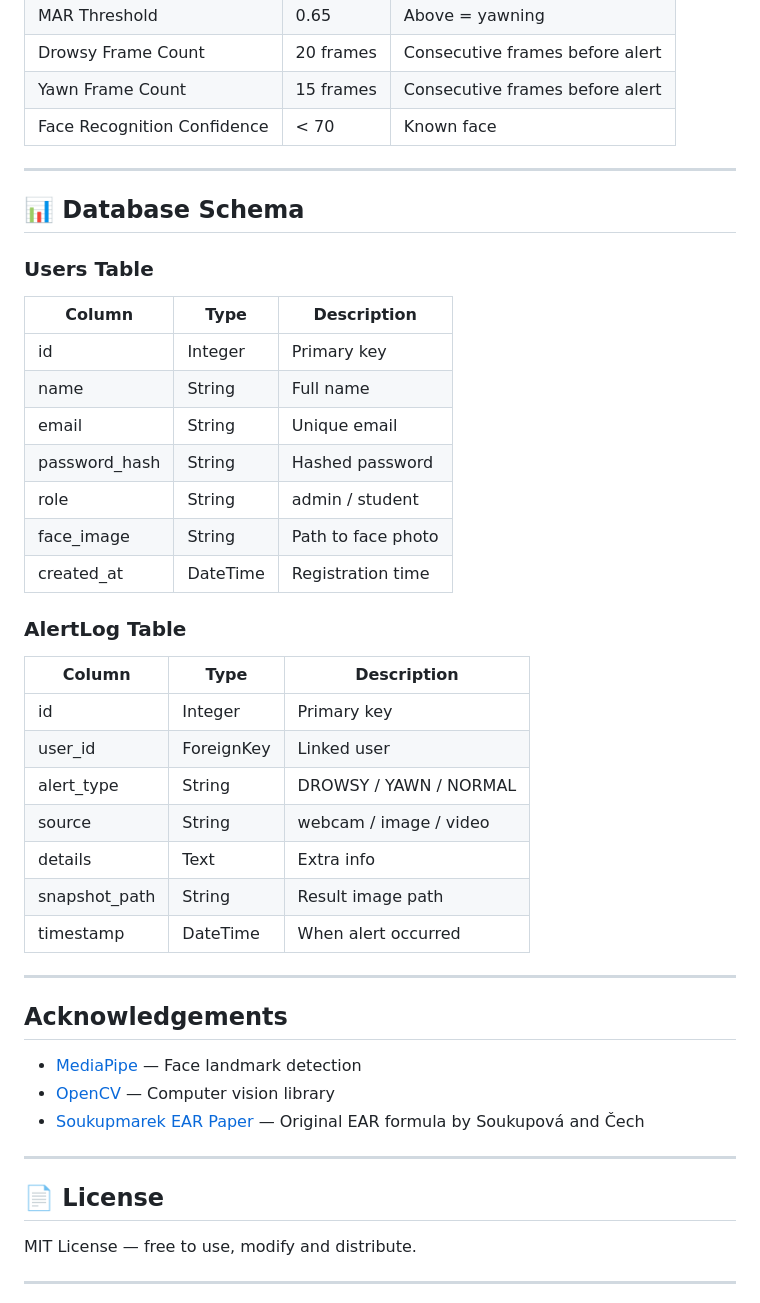
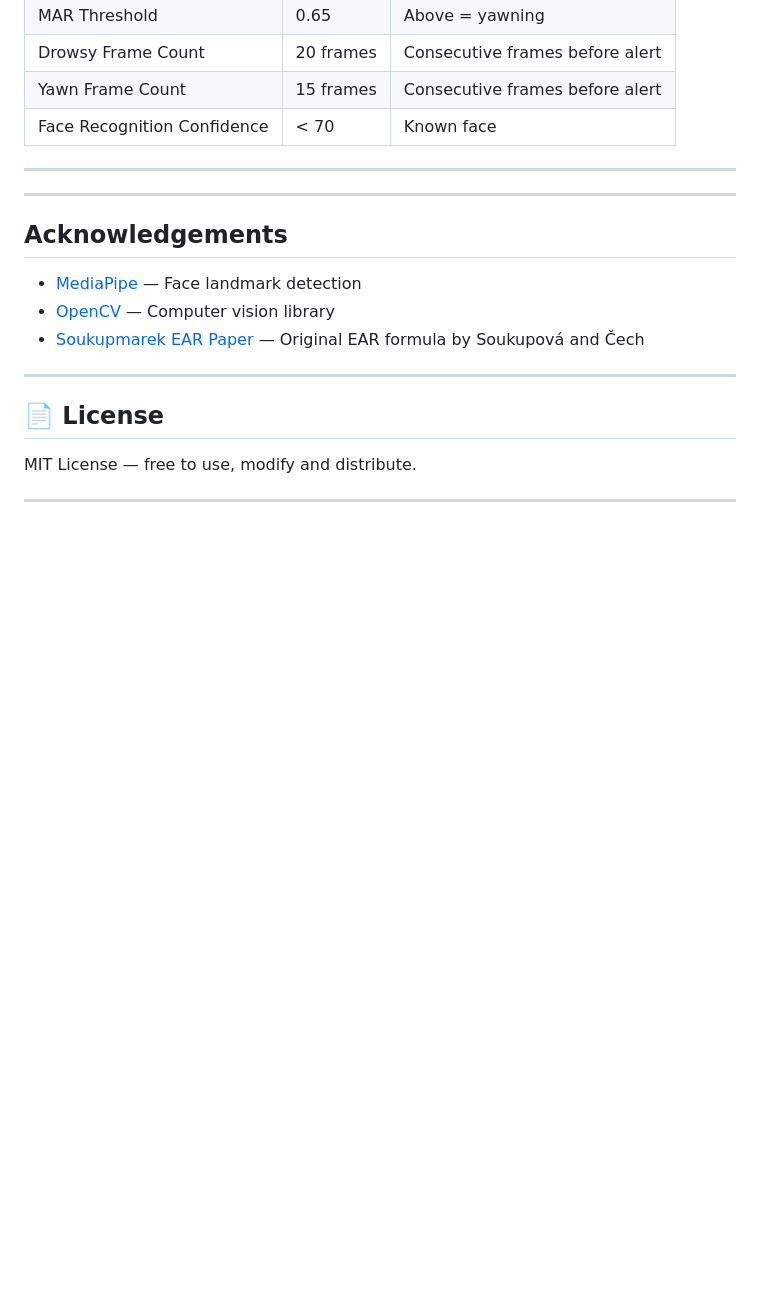
Before and after one commit to KunapuliBalaSriSarvani/DrowzyAI, a Markdown page: README.md, the part around the change. GitHub-like rendering; blank space fills up the shorter version.

Commit message:
Remove database schema section from README
Removed the database schema section for users and alert logs from the README.

```diff
--- a/README.md
+++ b/README.md
@@ -347,29 +347,7 @@ python fix_admin.py
 
 ---
 
-## 📊 Database Schema
 
-### Users Table
-| Column | Type | Description |
-|---|---|---|
-| id | Integer | Primary key |
-| name | String | Full name |
-| email | String | Unique email |
-| password_hash | String | Hashed password |
-| role | String | admin / student |
-| face_image | String | Path to face photo |
-| created_at | DateTime | Registration time |
-
-### AlertLog Table
-| Column | Type | Description |
-|---|---|---|
-| id | Integer | Primary key |
-| user_id | ForeignKey | Linked user |
-| alert_type | String | DROWSY / YAWN / NORMAL |
-| source | String | webcam / image / video |
-| details | Text | Extra info |
-| snapshot_path | String | Result image path |
-| timestamp | DateTime | When alert occurred |
 
 ---
 
```
